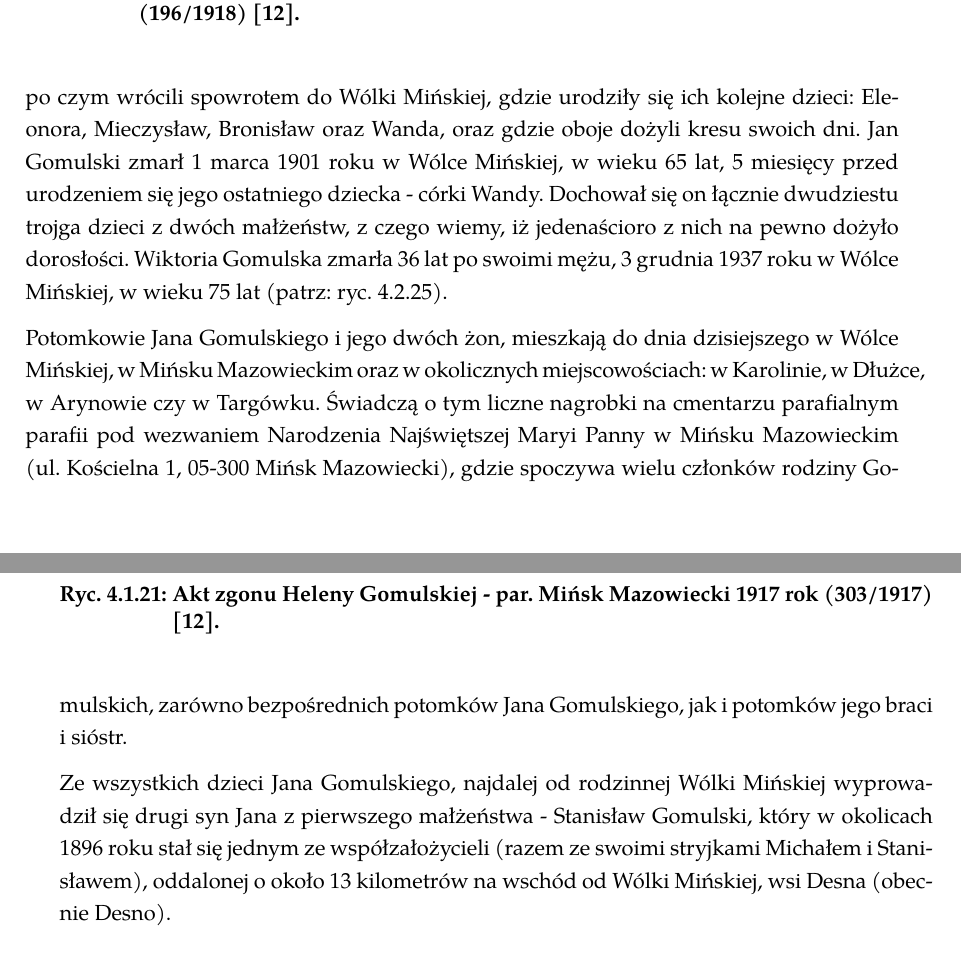
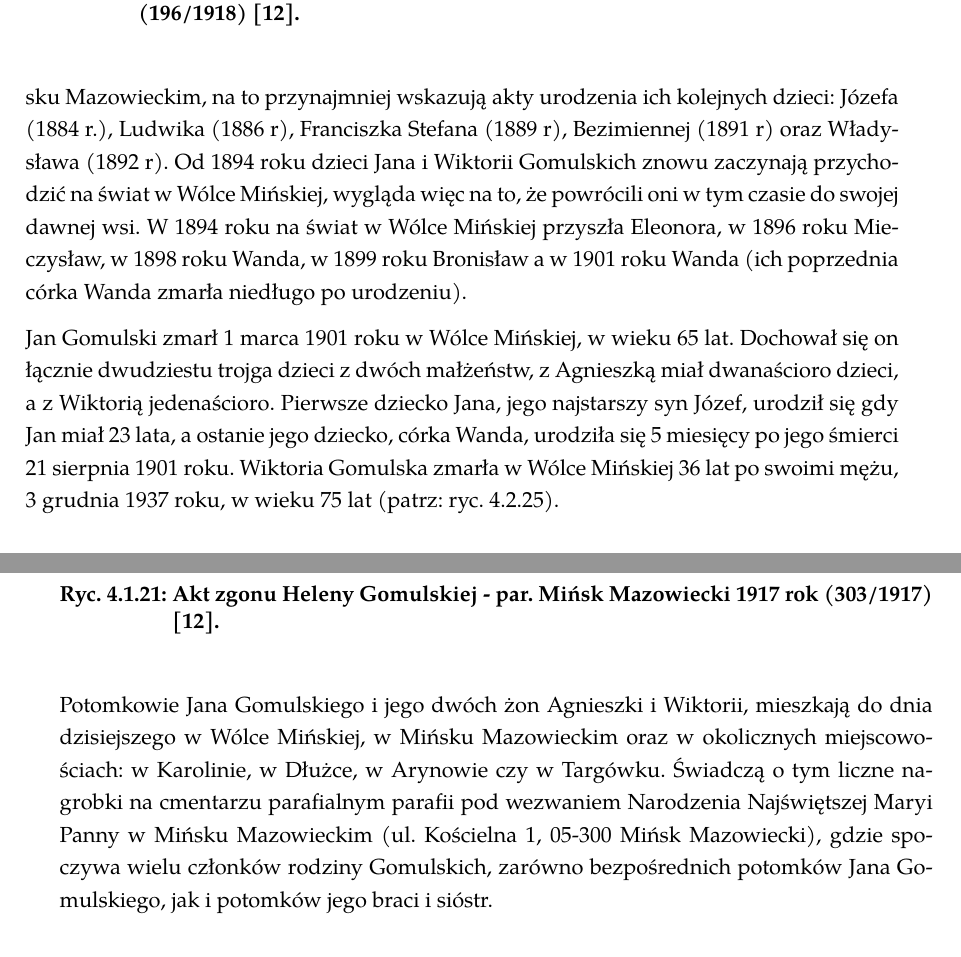
Before and after one commit to GML22/GomulscyFT, a LaTeX thesis (latex/GomulscyFT.tex, which reads latex/Rozdzial_IV/Rozdzial_IV.tex): two parts of pages 106 and 107 of 149, joined at a grey line, cut so that both start at the same text. Compiled offline with LuaLaTeX.

Commit message:
Poprawki w rozdziale o Wólce Mińskiej

```diff
--- a/latex/Rozdzial_IV/Rozdzial_IV.tex
+++ b/latex/Rozdzial_IV/Rozdzial_IV.tex
@@ -853,17 +857,15 @@ jedenaściorga dzieci:
 \end{figure}
 
 Jan i~Wiktoria Gomulscy po ślubie zamieszkali w~Wólce Mińskiej, gdzie
-urodziła się ich pierwsza córka Marianna, od 1884~roku, przez około 10~lat
-mieszkali w~Mińsku Mazowieckim, gdzie na świat przyszli Józef, Ludwik,
-Franciszek Stefan, Bezimienna oraz Władysław, po czym wrócili spowrotem do
-Wólki Mińskiej, gdzie urodziły się ich kolejne dzieci: Eleonora, Mieczysław,
-Bronisław oraz Wanda, oraz gdzie oboje dożyli kresu swoich dni. Jan Gomulski
-zmarł 1~marca 1901~roku w~Wólce Mińskiej, w~wieku 65~lat, 5~miesięcy przed
-urodzeniem się jego ostatniego dziecka - córki Wandy. Dochował się on łącznie
-dwudziestu trojga dzieci z~dwóch małżeństw, z~czego wiemy, iż jedenaścioro
-z~nich na pewno dożyło dorosłości. Wiktoria Gomulska zmarła 36~lat po swoimi
-mężu, 3~grudnia 1937~roku w~Wólce Mińskiej, w~wieku 75~lat (patrz: ryc.
-\ref{fig:wgomulska_1937}).
+w~1882~roku urodziła się ich pierwsza córka Marianna. Od 1884~roku, przez
+około 10~lat mieszkali w~Mińsku Mazowieckim, na to przynajmniej wskazują akty
+urodzenia ich kolejnych dzieci: Józefa (1884~r.), Ludwika (1886~r), Franciszka
+Stefana (1889~r), Bezimiennej (1891~r) oraz Władysława (1892~r). Od 1894~roku
+dzieci Jana i~Wiktorii Gomulskich znowu zaczynają przychodzić na świat w~Wólce
+Mińskiej, wygląda więc na to, że powrócili oni w~tym czasie do swojej dawnej
+wsi. W~1894~roku na świat w~Wólce Mińskiej przyszła Eleonora, w~1896~roku
+Mieczysław, w~1898~roku Wanda, w~1899~roku Bronisław a~w~1901~roku Wanda
+(ich poprzednia córka Wanda zmarła niedługo po urodzeniu).
 
 \begin{figure}[!ht]
     \vspace*{0.4cm}
@@ -876,13 +879,14 @@ mężu, 3~grudnia 1937~roku w~Wólce Mińskiej, w~wieku 75~lat (patrz: ryc.
     \label{fig:jgomulski_1932}
 \end{figure}
 
-Potomkowie Jana Gomulskiego i~jego dwóch żon, mieszkają do dnia dzisiejszego
-w~Wólce Mińskiej, w~Mińsku Mazowieckim oraz w~okolicznych miejscowościach:
-w~Karolinie, w~Dłużce, w~Arynowie czy w~Targówku. Świadczą o~tym liczne
-nagrobki na cmentarzu parafialnym parafii pod wezwaniem Narodzenia
-Najświętszej Maryi Panny w~Mińsku Mazowieckim (ul. Kościelna~1, 05-300 Mińsk
-Mazowiecki), gdzie spoczywa wielu członków rodziny Gomulskich, zarówno
-bezpośrednich potomków Jana Gomulskiego, jak i~potomków jego braci i~sióstr.
+Jan Gomulski zmarł 1~marca 1901~roku w~Wólce Mińskiej, w~wieku 65~lat.
+Dochował się on łącznie dwudziestu trojga dzieci z~dwóch małżeństw,
+z~Agnieszką miał dwanaścioro dzieci, a~z~Wiktorią jedenaścioro. Pierwsze
+dziecko Jana, jego najstarszy syn Józef, urodził się gdy Jan miał 23~lata,
+a~ostanie jego dziecko, córka Wanda, urodziła się 5~miesięcy po jego śmierci
+21~sierpnia 1901~roku. Wiktoria Gomulska zmarła w~Wólce Mińskiej 36~lat po
+swoimi mężu, 3~grudnia 1937~roku, w~wieku 75~lat (patrz: ryc.
+\ref{fig:wgomulska_1937}).
 
 \begin{figure}[!ht]
     \vspace*{0.4cm}
@@ -958,11 +962,14 @@ bezpośrednich potomków Jana Gomulskiego, jak i~potomków jego braci i~sióstr.
     \label{fig:agomulska_1935}
 \end{figure}
 
-Ze wszystkich dzieci Jana Gomulskiego, najdalej od rodzinnej Wólki Mińskiej
-wyprowadził się drugi syn Jana z~pierwszego małżeństwa - Stanisław Gomulski,
-który w~okolicach 1896~roku stał się jednym ze współzałożycieli (razem ze
-swoimi stryjkami Michałem i~Stanisławem), oddalonej o~około 13~kilometrów na
-wschód od Wólki Mińskiej, wsi Desna (obecnie Desno).
+Potomkowie Jana Gomulskiego i~jego dwóch żon Agnieszki i~Wiktorii, mieszkają
+do dnia dzisiejszego w~Wólce Mińskiej, w~Mińsku Mazowieckim oraz w~okolicznych
+miejscowościach: w~Karolinie, w~Dłużce, w~Arynowie czy w~Targówku. Świadczą
+o~tym liczne nagrobki na cmentarzu parafialnym parafii pod wezwaniem
+Narodzenia Najświętszej Maryi Panny w~Mińsku Mazowieckim (ul. Kościelna~1,
+05-300 Mińsk Mazowiecki), gdzie spoczywa wielu członków rodziny Gomulskich,
+zarówno bezpośrednich potomków Jana Gomulskiego, jak i~potomków jego braci
+i~sióstr.
 
 \newpage
 \ifodd\value{page}\hbox{}\newpage\fi
```
Also changed, not shown: latex/Rozdzial_IV/Rozdzial_IV.tex (33 more changed lines).
